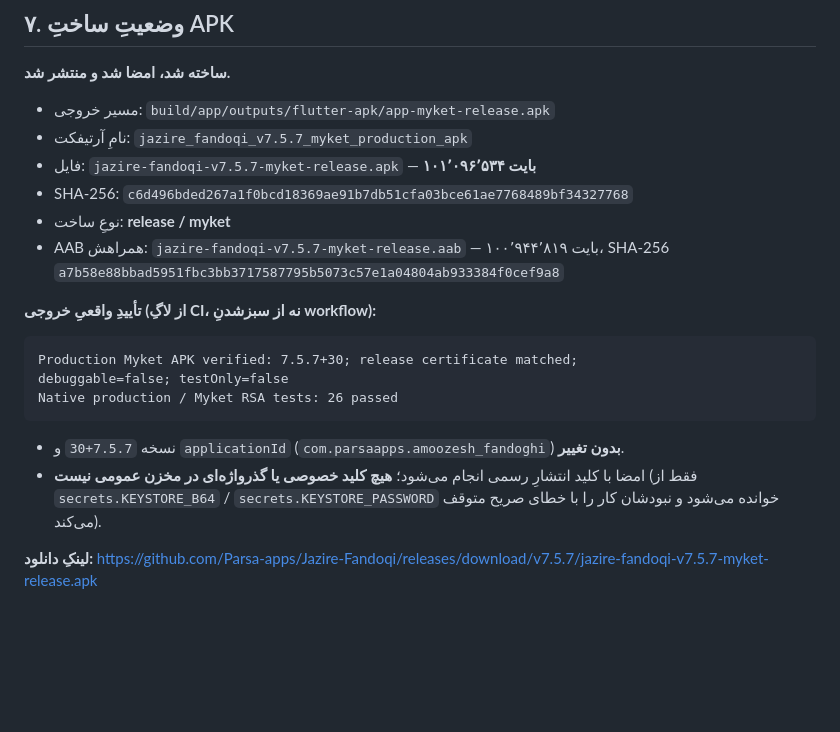
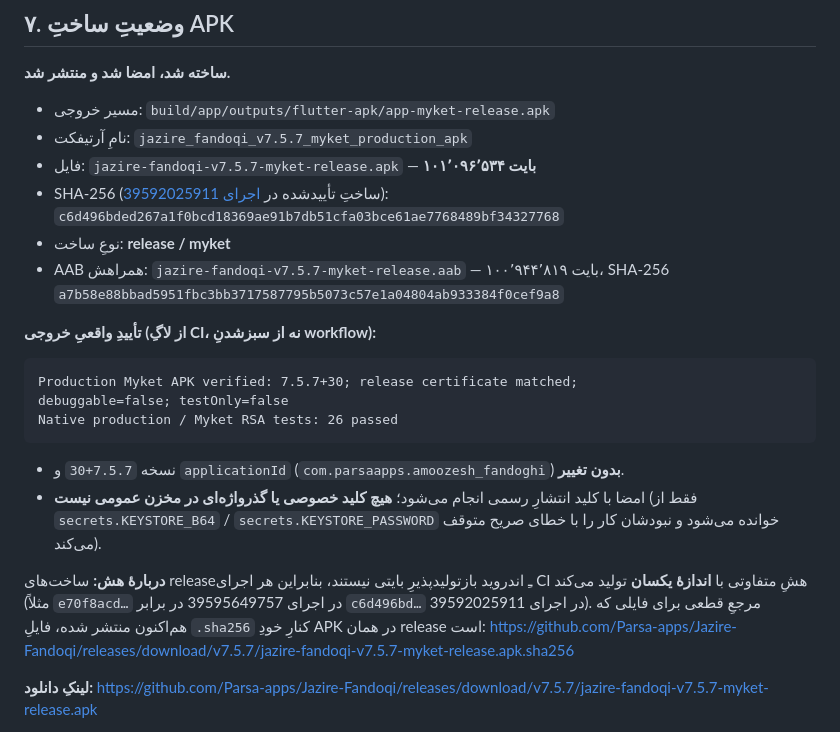
Before and after one commit to Parsa-apps/Jazire-Fandoqi, a Markdown page: docs/premium-home-redesign-report.md, the part around the change. GitHub-like rendering; blank space fills up the shorter version.

Commit message:
docs: record that release builds are not byte-reproducible
Each CI run yields a different sha256 at an identical size, so the
report names the build it verified and points at the .sha256 asset next
to the APK as the authoritative value for the current download.

Co-authored-by: arena-agent <297053741+arena-agent@users.noreply.github.com>

```diff
--- a/docs/premium-home-redesign-report.md
+++ b/docs/premium-home-redesign-report.md
@@ -234,7 +234,7 @@
 * مسیر خروجی: `build/app/outputs/flutter-apk/app-myket-release.apk`
 * نامِ آرتیفکت: `jazire_fandoqi_v7.5.7_myket_production_apk`
 * فایل: `jazire-fandoqi-v7.5.7-myket-release.apk` — **۱۰۱٬۰۹۶٬۵۳۴ بایت**
-* SHA-256: `c6d496bded267a1f0bcd18369ae91b7db51cfa03bce61ae7768489bf34327768`
+* SHA-256 (ساختِ تأییدشده در [اجرای 39592025911](https://github.com/Parsa-apps/Jazire-Fandoqi/actions/runs/39592025911)): `c6d496bded267a1f0bcd18369ae91b7db51cfa03bce61ae7768489bf34327768`
 * نوعِ ساخت: **release / myket**
 * AAB همراهش: `jazire-fandoqi-v7.5.7-myket-release.aab` — ۱۰۰٬۹۴۴٬۸۱۹ بایت، SHA-256 `a7b58e88bbad5951fbc3bb3717587795b5073c57e1a04804ab933384f0cef9a8`
 
@@ -248,6 +248,9 @@ Native production / Myket RSA tests: 26 passed
 
 * نسخه `7.5.7+30` و `applicationId` (`com.parsaapps.amoozesh_fandoghi`) **بدون تغییر**.
 * امضا با کلید انتشارِ رسمی انجام می‌شود؛ **هیچ کلید خصوصی یا گذرواژه‌ای در مخزن عمومی نیست** (فقط از `secrets.KEYSTORE_B64` / `secrets.KEYSTORE_PASSWORD` خوانده می‌شود و نبودشان کار را با خطای صریح متوقف می‌کند).
+
+**دربارهٔ هش:** ساخت‌های releaseـِ اندروید بازتولیدپذیرِ بایتی نیستند، بنابراین هر اجرای CI هشِ متفاوتی با **اندازهٔ یکسان** تولید می‌کند (مثلاً `e70f8acd…` در اجرای 39595649757 در برابر `c6d496bd…` در اجرای 39592025911). مرجعِ قطعی برای فایلی که هم‌اکنون منتشر شده، فایلِ `.sha256` کنارِ خودِ APK در همان release است:
+https://github.com/Parsa-apps/Jazire-Fandoqi/releases/download/v7.5.7/jazire-fandoqi-v7.5.7-myket-release.apk.sha256
 
 **لینکِ دانلود:**
 https://github.com/Parsa-apps/Jazire-Fandoqi/releases/download/v7.5.7/jazire-fandoqi-v7.5.7-myket-release.apk
```
